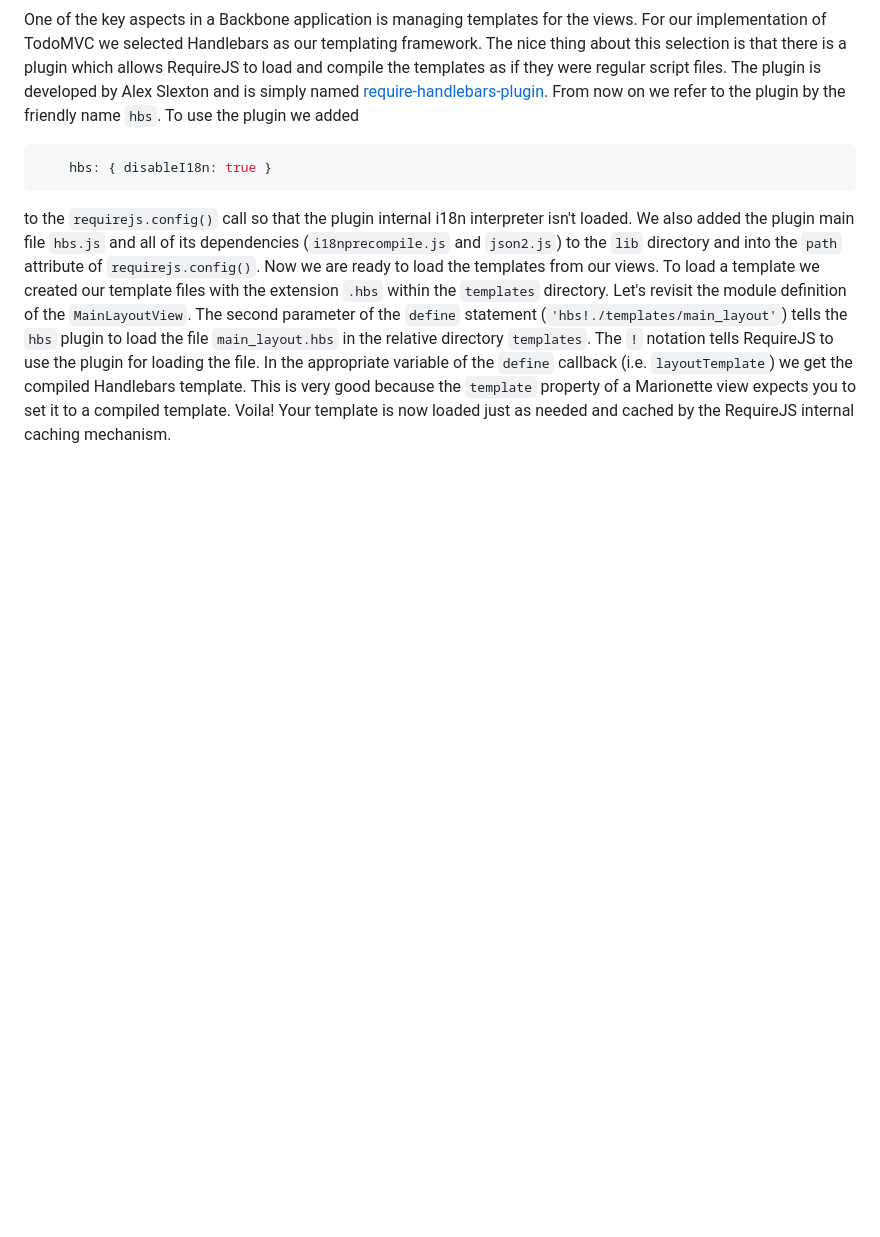
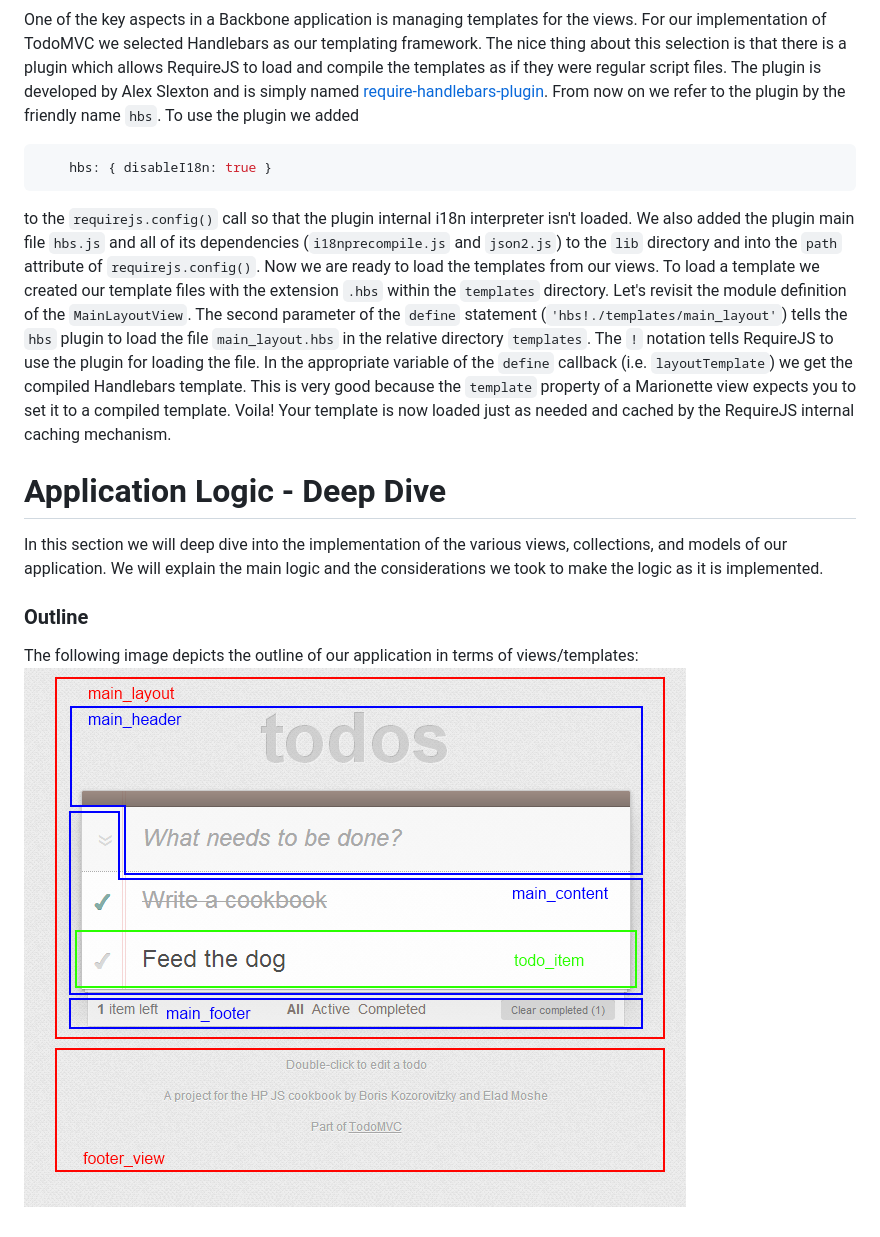
Before and after one commit to BorisKozo/TodoMVC-Example, a Markdown page: book.md, the part around the change. Rendered like a GitHub page; pictures changed too: images/views.png (added); blank space fills up the shorter version.

Commit message:
Added the outline image

```diff
--- a/book.md
+++ b/book.md
@@ -249,3 +249,12 @@ to use the plugin for loading the file. In the appropriate variable of the `defi
 we get the compiled Handlebars template. This is very good because the `template` property of a Marionette view
 expects you to set it to a compiled template. Voila! Your template is now loaded just as needed and cached by the RequireJS
 internal caching mechanism.
+
+# Application Logic - Deep Dive
+In this section we will deep dive into the implementation of the various views, collections,
+and models of our application. We will explain the main logic and the considerations we took
+to make the logic as it is implemented.
+
+### Outline
+The following image depicts the outline of our application in terms of views/templates:
+![Views Layout](/images/views.png)
```
